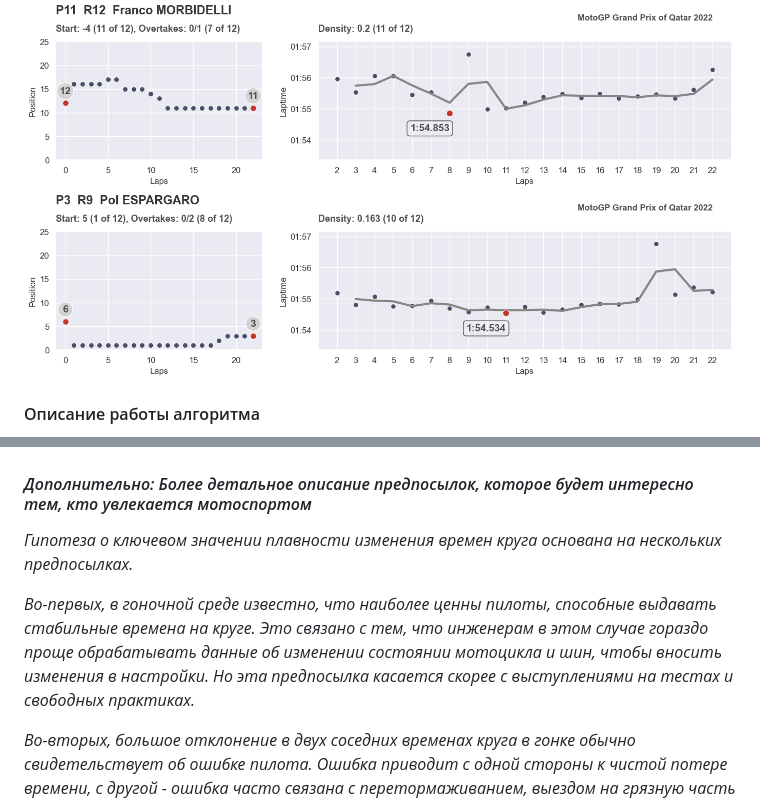
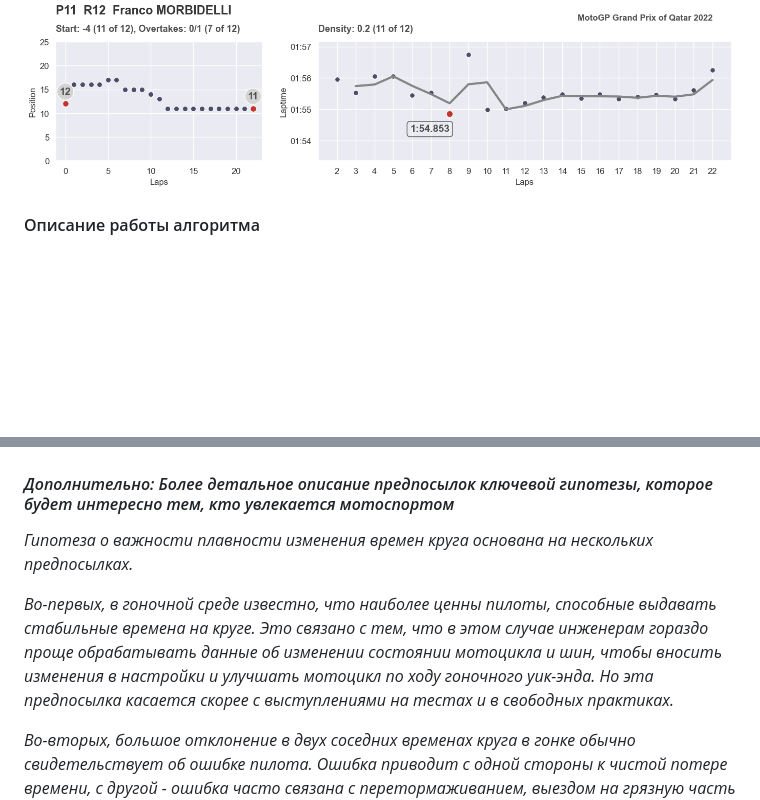
Before and after one commit to a-chasovsky/motogp-analytics, a Markdown page: README.md, 2 parts joined by grey strips. Rendered like a GitHub page; blank space fills up the shorter version.

```diff
--- a/README.md
+++ b/README.md
@@ -33,8 +37,5 @@
 
 <img src='images/2022_qatar_franco_morbidelli.png'>
-
-<img src='images/2022_qatar_pol_espargaro.png'>
-
 
 
 #### Описание работы алгоритма
@@ -58,11 +59,11 @@
 
 <img src='images/scr3.png'>
 
-#### *Дополнительно: Более детальное описание предпосылок, которое будет интересно тем, кто увлекается мотоспортом*
+#### *Дополнительно: Более детальное описание предпосылок ключевой гипотезы, которое будет интересно тем, кто увлекается мотоспортом*
 
-*Гипотеза о ключевом значении плавности изменения времен круга основана на нескольких предпосылках.*
+*Гипотеза о важности плавности изменения времен круга основана на нескольких предпосылках.*
 
-*Во-первых, в гоночной среде известно, что наиболее ценны пилоты, способные выдавать стабильные времена на круге. Это связано с тем, что инженерам в этом случае гораздо проще обрабатывать данные об изменении состоянии мотоцикла и шин, чтобы вносить изменения в настройки. Но эта предпосылка касается скорее с выступлениями на тестах и свободных практиках.*
+*Во-первых, в гоночной среде известно, что наиболее ценны пилоты, способные выдавать стабильные времена на круге. Это связано с тем, что в этом случае инженерам гораздо проще обрабатывать данные об изменении состоянии мотоцикла и шин, чтобы вносить изменения в настройки и улучшать мотоцикл по ходу гоночного уик-энда. Но эта предпосылка касается скорее с выступлениями на тестах и в свободных практиках.*
 
 *Во-вторых, большое отклонение в двух соседних временах круга в гонке обычно свидетельствует об ошибке пилота. Ошибка приводит с одной стороны к чистой потере времени, с другой - ошибка часто связана с перетормаживанием, выездом на грязную часть гоночного полотна, выездом за пределы гоночного полотна, что приводит к дополнительным потерям времени из-за охлаждения, загрязнения или разрушения шин.*
 
```
Also changed, not shown: other parts of README.md (+15 -11 lines).
